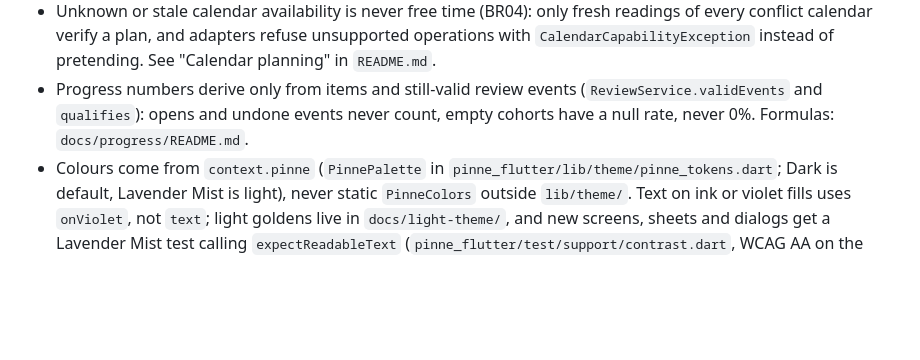
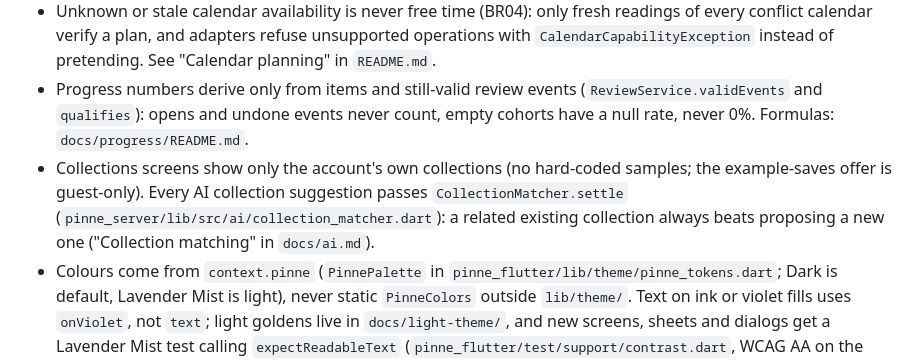
Before and after one commit to MI-TECHDLIN/pinne, a Markdown page: AGENTS.md, the part around the change. Drawn GitHub-style; blank space fills up the shorter version.

Commit message:
AGENTS.md: collections show only the account's own; AI collection suggestions go through CollectionMatcher.settle

```diff
--- a/AGENTS.md
+++ b/AGENTS.md
@@ -23,6 +23,7 @@ behavior are in `docs/ai.md`. Run steps and commands are in `README.md`.
 - Name the current account only through `AccountIdentity` (`pinne_flutter/lib/features/settings/profile_provider.dart`): email accounts usually have no profile row, so a missing display name must never read as "Guest".
 - Unknown or stale calendar availability is never free time (BR04): only fresh readings of every conflict calendar verify a plan, and adapters refuse unsupported operations with `CalendarCapabilityException` instead of pretending. See "Calendar planning" in `README.md`.
 - Progress numbers derive only from items and still-valid review events (`ReviewService.validEvents` and `qualifies`): opens and undone events never count, empty cohorts have a null rate, never 0%. Formulas: `docs/progress/README.md`.
+- Collections screens show only the account's own collections (no hard-coded samples; the example-saves offer is guest-only). Every AI collection suggestion passes `CollectionMatcher.settle` (`pinne_server/lib/src/ai/collection_matcher.dart`): a related existing collection always beats proposing a new one ("Collection matching" in `docs/ai.md`).
 - Colours come from `context.pinne` (`PinnePalette` in `pinne_flutter/lib/theme/pinne_tokens.dart`; Dark is default, Lavender Mist is light), never static `PinneColors` outside `lib/theme/`. Text on ink or violet fills uses `onViolet`, not `text`; light goldens live in `docs/light-theme/`, and new screens, sheets and dialogs get a Lavender Mist test calling `expectReadableText` (`pinne_flutter/test/support/contrast.dart`, WCAG AA on the rendered frame). Lime is only `accentDue` (due-now state) and `accentPrimaryAction` (one primary action per screen). Violet is for every other button, selected state and link. Never use lime decoratively.
 - The Ribbon Spirit (`lib/ui/ribbon_spirit/`) is the app's character. Its seed recipe and `PinneSpiritPalettes` indices are persisted in `pinne_profile`: never change the recipe math or reorder palettes (see `docs/ribbon-spirit/README.md`).
 - Widgets gate animation on `reduceMotionOf(context)` (`lib/ui/motion.dart`; `reduceMotionProvider` is only for code without a context). It follows the OS reduce-motion flags unless the user overrides it in Settings.
```
